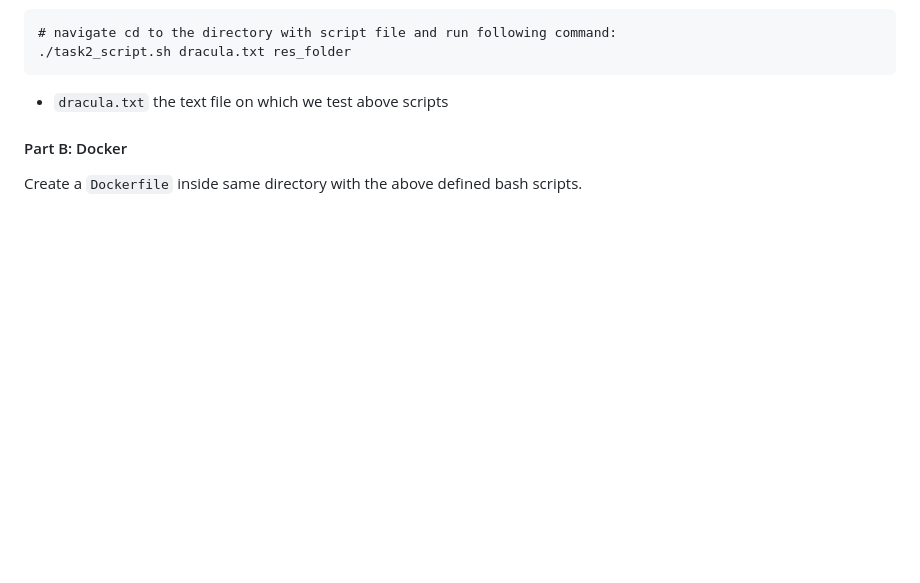
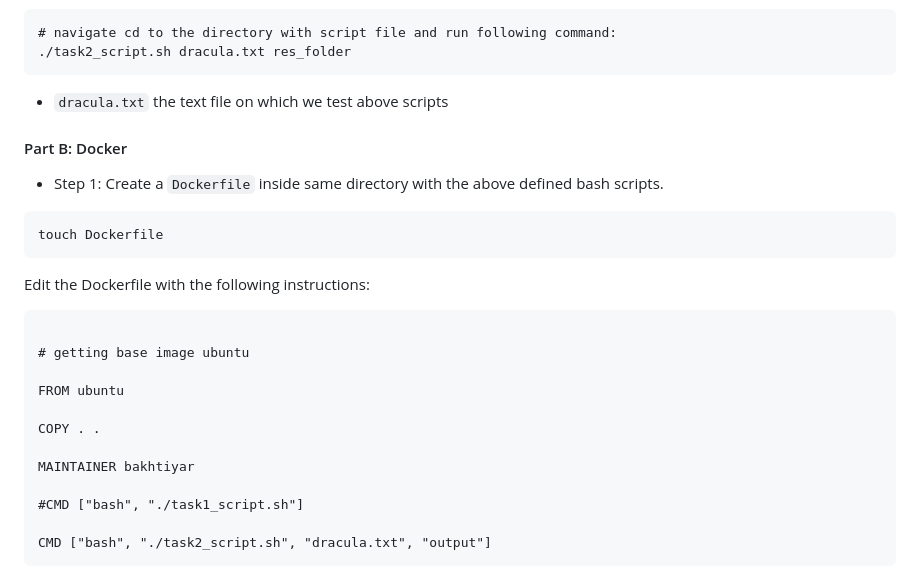
Before and after one commit to bakhtiyar0309/2023SK_Internship_Test, a Markdown page: README.md, the part around the change. GitHub-like rendering; blank space fills up the shorter version.

````diff
--- a/README.md
+++ b/README.md
@@ -132,4 +132,23 @@ To implement:
 
 #### Part B: Docker
 
-Create a `Dockerfile` inside same directory with the above defined bash scripts.
+- Step 1: Create a `Dockerfile` inside same directory with the above defined bash scripts.
+```
+touch Dockerfile
+```
+
+Edit the Dockerfile with the following instructions:
+```
+
+# getting base image ubuntu
+
+FROM ubuntu
+
+COPY . .
+
+MAINTAINER bakhtiyar
+
+#CMD ["bash", "./task1_script.sh"]
+
+CMD ["bash", "./task2_script.sh", "dracula.txt", "output"]
+```
````
